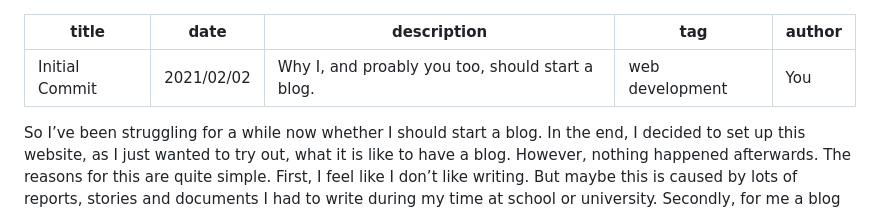
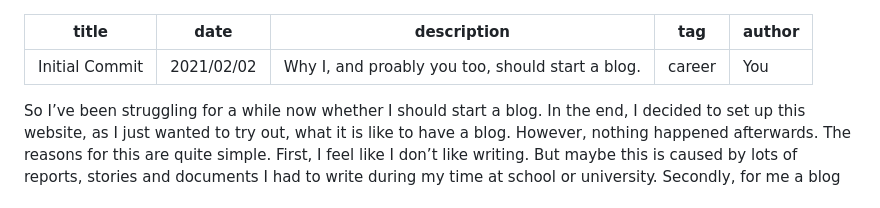
Before and after one commit to cuvar/blog, a Markdown page: pages/posts/initial_commit.md, the part around the change. Drawn GitHub-style.

Commit message:
fix: wrong tag

```diff
--- a/pages/posts/initial_commit.md
+++ b/pages/posts/initial_commit.md
@@ -2,7 +2,7 @@
 title: Initial Commit
 date: 2021/02/02
 description: Why I, and proably you too, should start a blog.
-tag: web development
+tag: career
 author: You
 ---
 So I’ve been struggling for a while now whether I should start a blog. In the end, I decided to set up this website, as I just wanted to try out, what it is like to have a blog. However, nothing happened afterwards. The reasons for this are quite simple. First, I feel like I don’t like writing. But maybe this is caused by lots of reports, stories and documents I had to write during my time at school or university. Secondly, for me a blog is all about sharing (new) thoughts and ideas. But as I’m quite young, do I have any thoughts or opinions that are worth sharing?
```
